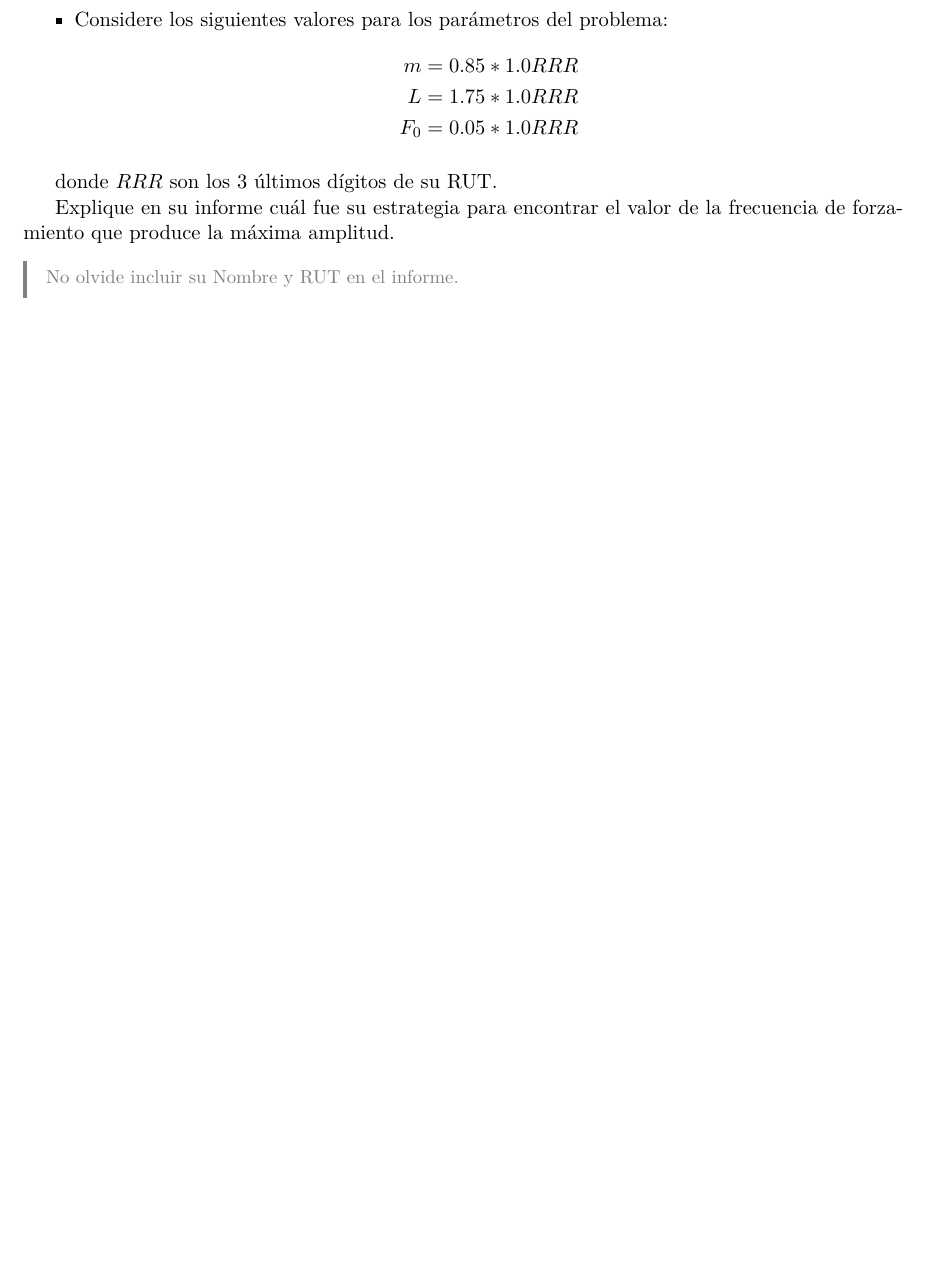
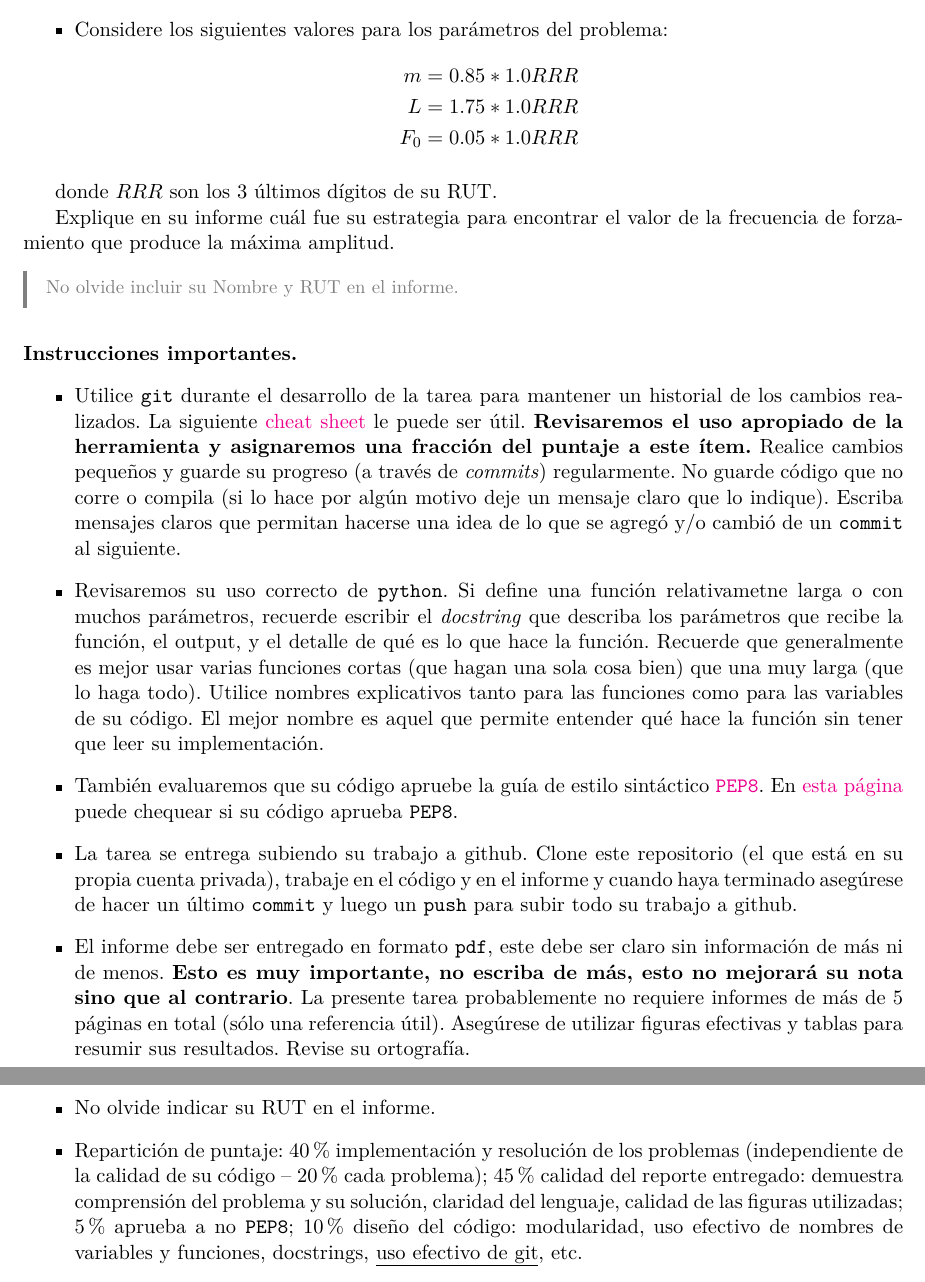
Before and after one commit to uchileFI3104B-2018B/05-tarea, a LaTeX document (enunciado.tex): part of page 2 of 2 before the commit and two parts of pages 2 and 3 of 3 after it, the two joined at a grey line, cut so that both start at the same text, the shorter picture padded with empty space. Compiled offline with pdfLaTeX.

Commit message:
Agrega Instrucciones importante al final de enunciado

```diff
--- a/enunciado.tex
+++ b/enunciado.tex
@@ -168,7 +168,60 @@ frecuencia de forzamiento que produce la máxima amplitud.
 \end{ayuda}
 
 
+\vspace{1em}
+\noindent{\bf Instrucciones importantes.}
+\begin{itemize}
 
+  \item Utilice \texttt{git} durante el desarrollo de la tarea para mantener un
+    historial de los cambios realizados. La siguiente
+    \href{https://education.github.com/git-cheat-sheet-education.pdf}{cheat
+      sheet} le puede ser útil. \textbf{Revisaremos el uso apropiado
+    de la herramienta y asignaremos una fracción del puntaje a este ítem.}
+    Realice cambios pequeños y guarde su progreso (a través de \emph{commits})
+    regularmente. No guarde código que no corre o compila (si lo hace por algún
+    motivo deje un mensaje claro que lo indique). Escriba mensajes claros que
+    permitan hacerse una idea de lo que se agregó y/o cambió de un
+    \texttt{commit} al siguiente.
+
+  \item Revisaremos su uso correcto de \texttt{python}. Si define una función
+    relativametne larga o con muchos parámetros, recuerde escribir el
+    \emph{docstring} que describa los parámetros que recibe la función, el
+    output, y el detalle de qué es lo que hace la función. Recuerde que
+    generalmente es mejor usar varias funciones cortas (que hagan una sola cosa
+    bien) que una muy larga (que lo haga todo).  Utilice nombres explicativos
+    tanto para las funciones como para las variables de su código.  El mejor
+    nombre es aquel que permite entender qué hace la función sin tener que leer
+    su implementación.
+
+  \item También evaluaremos que su código apruebe la guía de estilo sintáctico
+    \href{https://www.python.org/dev/peps/pep-0008/}{\texttt{PEP8}}. En
+    \href{http://pep8online.com}{esta página} puede chequear si su código
+    aprueba \texttt{PEP8}.
+
+  \item La tarea se entrega subiendo su trabajo a github. Clone este
+    repositorio (el que está en su propia cuenta privada), trabaje en el código
+    y en el informe y cuando haya terminado asegúrese de hacer un último
+    \texttt{commit} y luego un \texttt{push} para subir todo su trabajo a
+    github.
+
+  \item El informe debe ser entregado en formato \texttt{pdf}, este debe ser
+    claro sin información de más ni de menos. \textbf{Esto es muy importante,
+    no escriba de más, esto no mejorará su nota sino que al contrario}. La
+    presente tarea probablemente no requiere informes de más de 5 páginas en
+    total (sólo una referencia útil).  Asegúrese de utilizar figuras efectivas
+    y tablas para resumir sus resultados. Revise su ortografía.
+
+  \item No olvide indicar su RUT en el informe.
+
+  \item Repartición de puntaje: 40\% implementación y resolución de los
+    problemas (independiente de la calidad de su código -- 20\% cada problema);
+    45\% calidad del reporte entregado: demuestra comprensión del problema y su
+    solución, claridad del lenguaje, calidad de las figuras utilizadas; 5\%
+    aprueba a no \texttt{PEP8}; 10\% diseño del código: modularidad, uso
+    efectivo de nombres de variables y funciones, docstrings, \underline{uso
+    efectivo de git}, etc.
+
+\end{itemize}
 
 
 %% FIN ENUNCIADO ===============================================================
```
Also changed, not shown: enunciado.pdf, enunciado.tex (2 more changed lines).
